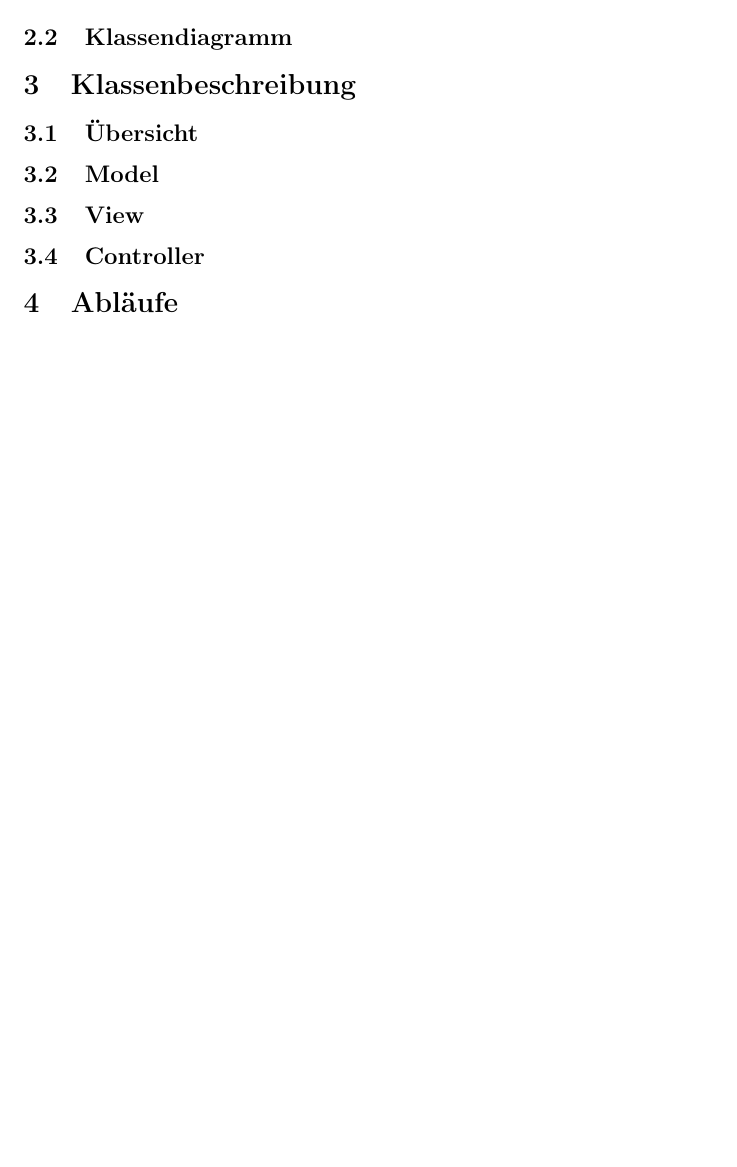
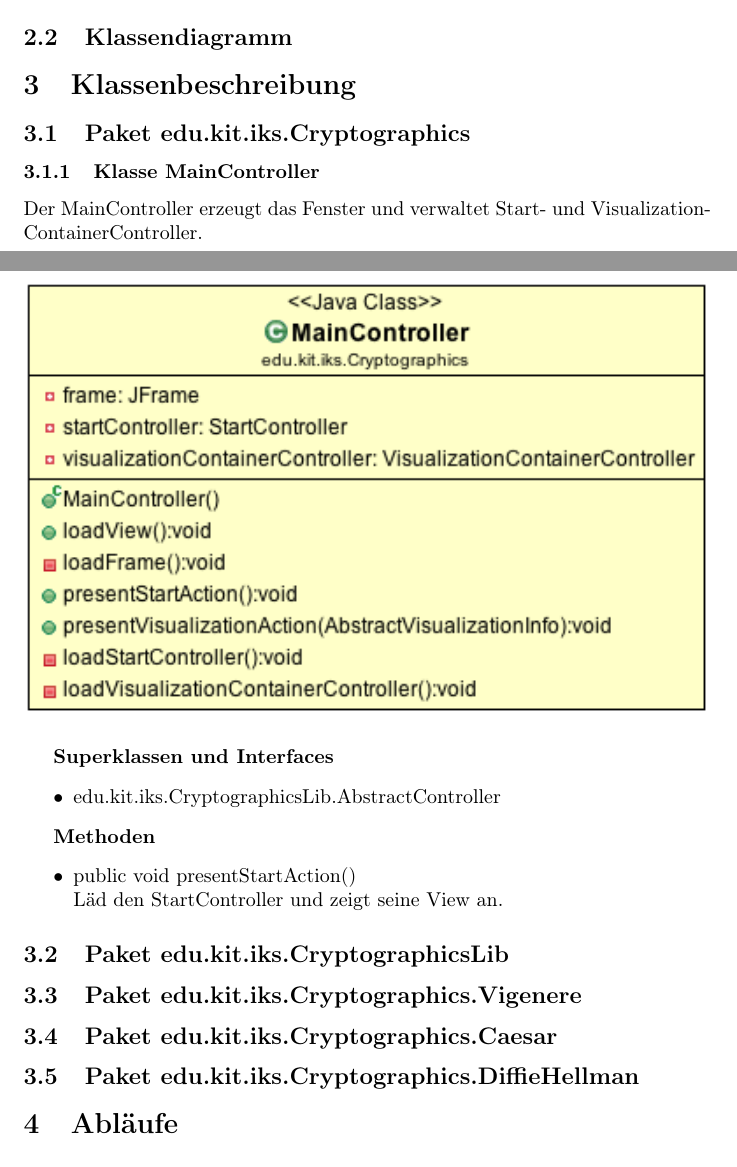
Before and after one commit to matthiasplappert/Cryptographics, a LaTeX document (cg_entwurf/cg_entwurf.tex): part of page 3 of 3 before the commit and two parts of pages 3 and 4 of 4 after it, the two joined at a grey line, cut so that both start at the same text, the shorter picture padded with empty space. Compiled offline with pdfLaTeX.

Commit message:
Add stub for classes.

```diff
--- a/cg_entwurf/cg_entwurf.tex
+++ b/cg_entwurf/cg_entwurf.tex
@@ -61,10 +61,29 @@ Verfahren visualisieren und diese Visualisierung verwalten.
 \subsection{Klassendiagramm}
 
 \section{Klassenbeschreibung}
-\subsection{Übersicht}
-\subsection{Model}
-\subsection{View}
-\subsection{Controller}
+  \subsection{Paket edu.kit.iks.Cryptographics}
+    \subsubsection{Klasse MainController}
+      Der MainController erzeugt das Fenster und verwaltet Start- und VisualizationContainerController.
+      \begin{figure}[H]
+        \centering
+        \includegraphics[width=\textwidth]{resources/edu-kit-iks-Cryptographics-MainController}
+      \end{figure}
+
+      \textbf{Superklassen und Interfaces}
+      \begin{itemize}
+        \item edu.kit.iks.CryptographicsLib.AbstractController
+      \end{itemize}
+
+      \textbf{Methoden}
+      \begin{itemize}
+        \item public void presentStartAction() \newline
+        Läd den StartController und zeigt seine View an.
+      \end{itemize}
+
+\subsection{Paket edu.kit.iks.CryptographicsLib}
+\subsection{Paket edu.kit.iks.Cryptographics.Vigenere}
+\subsection{Paket edu.kit.iks.Cryptographics.Caesar}
+\subsection{Paket edu.kit.iks.Cryptographics.DiffieHellman}
 
 \section{Abläufe}
 
```
Also changed, not shown: cg_entwurf/resources/edu-kit-iks-Cryptographics-MainController.png (added).
